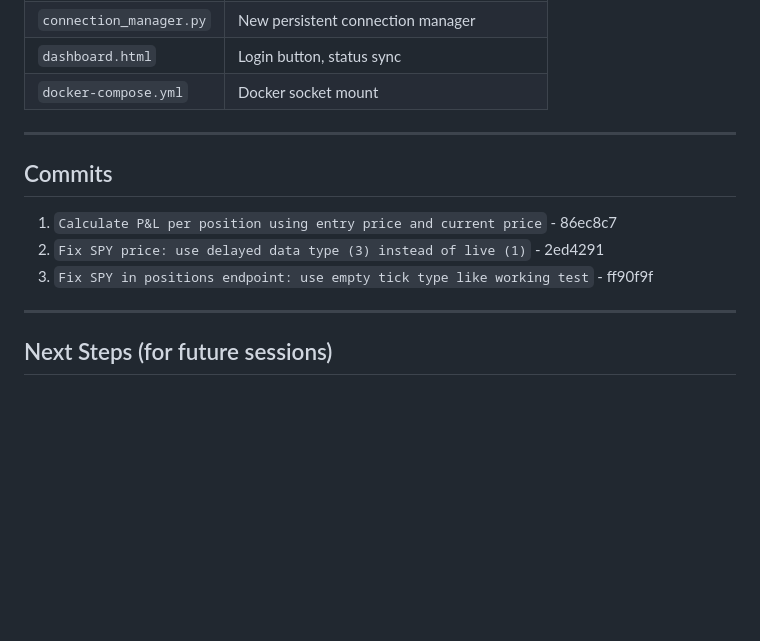
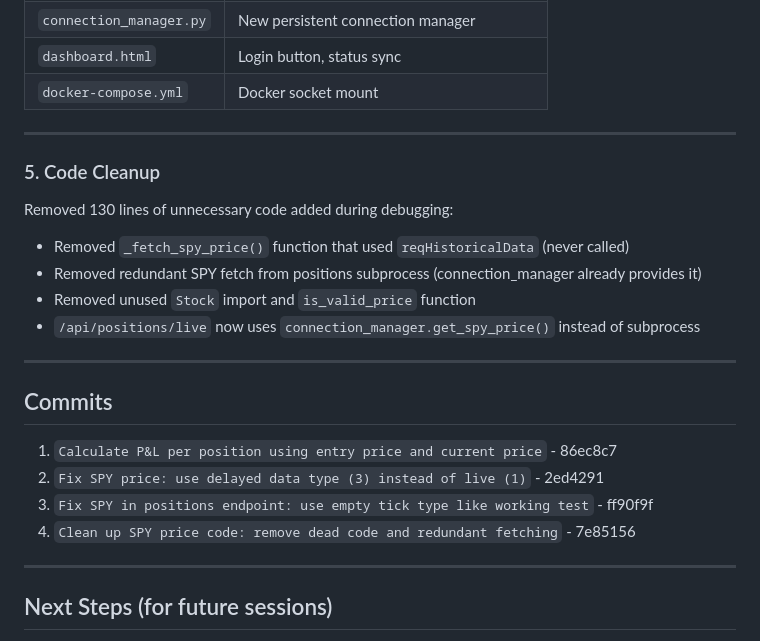
Before and after one commit to WalkerWalker/ibkr-spy-puts, a Markdown page: journal/2026-01-23.md, the part around the change. Rendered like a GitHub page; blank space fills up the shorter version.

Commit message:
Update journal with code cleanup details
Co-Authored-By: Claude Opus 4.5 <noreply@anthropic.com>

```diff
--- a/journal/2026-01-23.md
+++ b/journal/2026-01-23.md
@@ -103,11 +103,21 @@ P&L % = P&L / (entry_price * 100 * quantity) * 100
 
 ---
 
+### 5. Code Cleanup
+Removed 130 lines of unnecessary code added during debugging:
+- Removed `_fetch_spy_price()` function that used `reqHistoricalData` (never called)
+- Removed redundant SPY fetch from positions subprocess (connection_manager already provides it)
+- Removed unused `Stock` import and `is_valid_price` function
+- `/api/positions/live` now uses `connection_manager.get_spy_price()` instead of subprocess
+
+---
+
 ## Commits
 
 1. `Calculate P&L per position using entry price and current price` - 86ec8c7
 2. `Fix SPY price: use delayed data type (3) instead of live (1)` - 2ed4291
 3. `Fix SPY in positions endpoint: use empty tick type like working test` - ff90f9f
+4. `Clean up SPY price code: remove dead code and redundant fetching` - 7e85156
 
 ---
 
```
